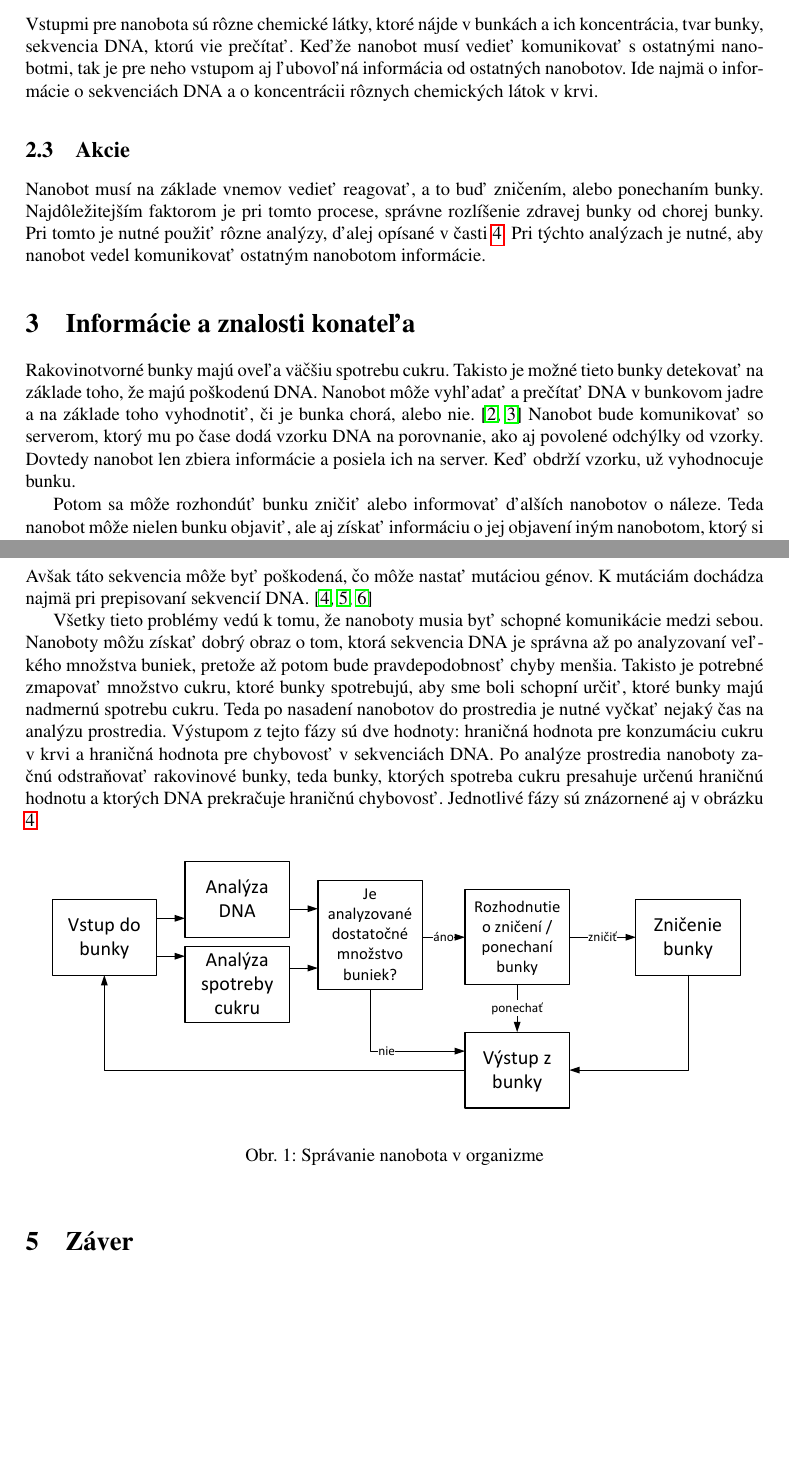
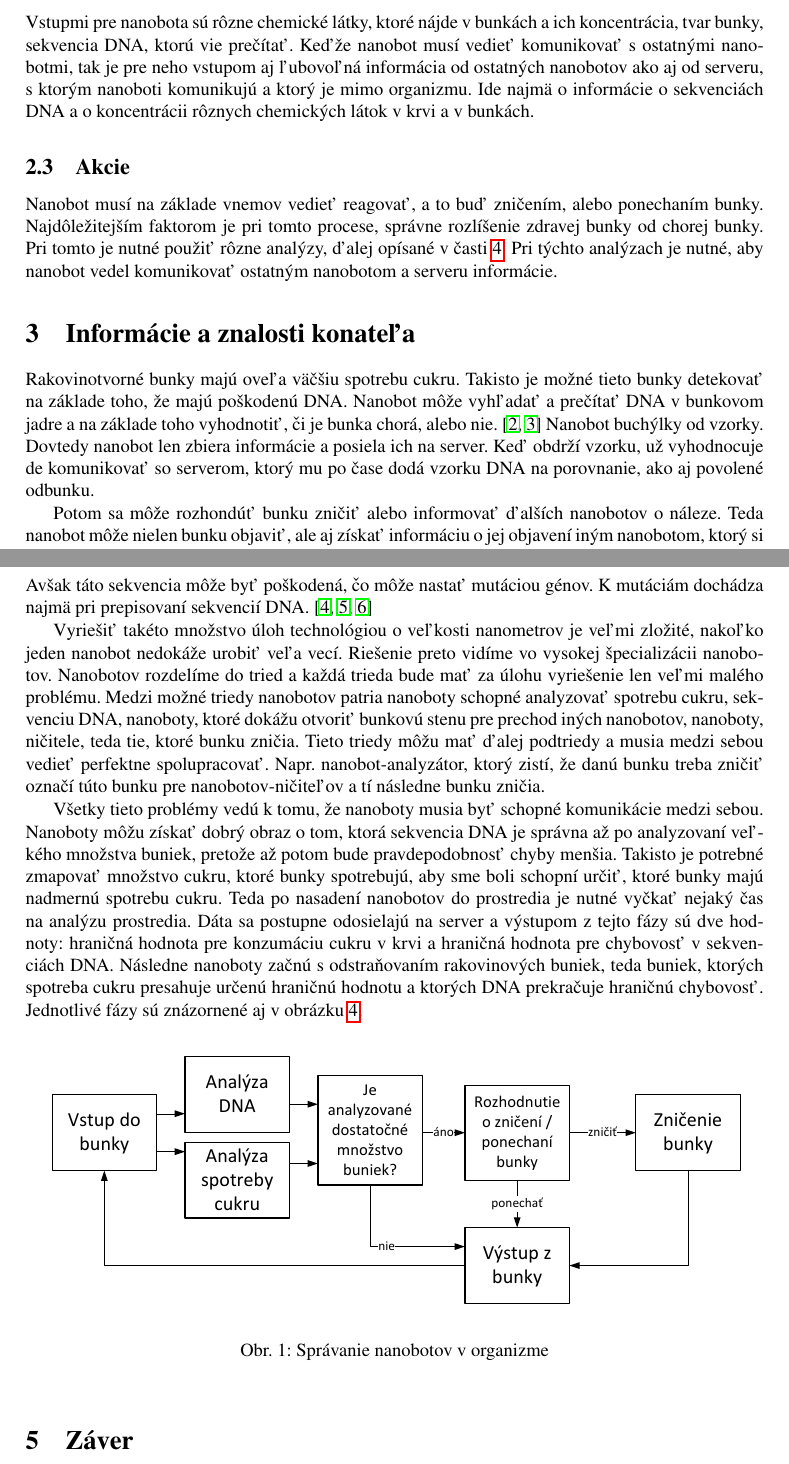
Before and after one commit to Slaaavo/UI-1-zadanie, a LaTeX paper (1-zadanie.tex): two parts of pages 2 and 3 of 4, joined at a grey line, cut so that both start at the same text, the shorter picture padded with empty space. Compiled offline with pdfLaTeX.

Commit message:
pridana vysoka specializacia nanobotov a komunikacia so serverom + opravene drobne chyby

```diff
--- a/1-zadanie.tex
+++ b/1-zadanie.tex
@@ -54,16 +53,16 @@ Nanoboty sú vpustené do organizmu za účelom ozdravenia organizmu a to odstr
 
 \subsection{Vnemy}
-Vstupmi pre nanobota sú rôzne chemické látky, ktoré nájde v bunkách a ich koncentrácia, tvar bunky, sekvencia DNA, ktorú vie prečítať. Keďže nanobot musí vedieť komunikovať s ostatnými nanobotmi, tak je pre neho vstupom aj ľubovoľná informácia od ostatných nanobotov. Ide najmä o informácie o sekvenciách DNA a o koncentrácii rôznych chemických látok v krvi.
+Vstupmi pre nanobota sú rôzne chemické látky, ktoré nájde v bunkách a ich koncentrácia, tvar bunky, sekvencia DNA, ktorú vie prečítať. Keďže nanobot musí vedieť komunikovať s ostatnými nanobotmi, tak je pre neho vstupom aj ľubovoľná informácia od ostatných nanobotov ako aj od serveru, s ktorým nanoboti komunikujú a ktorý je mimo organizmu. Ide najmä o informácie o sekvenciách DNA a o koncentrácii rôznych chemických látok v krvi a v bunkách.
 
 \subsection{Akcie}
-Nanobot musí na základe vnemov vedieť reagovať, a to buď zničením, alebo ponechaním bunky. Najdôležitejším faktorom je pri tomto procese, správne rozlíšenie zdravej bunky od chorej bunky. Pri tomto je nutné použiť rôzne analýzy, ďalej opísané v časti \ref{sec:spravanie}. Pri týchto analýzach je nutné, aby nanobot vedel komunikovať ostatným nanobotom informácie.
+Nanobot musí na základe vnemov vedieť reagovať, a to buď zničením, alebo ponechaním bunky. Najdôležitejším faktorom je pri tomto procese, správne rozlíšenie zdravej bunky od chorej bunky. Pri tomto je nutné použiť rôzne analýzy, ďalej opísané v časti \ref{sec:spravanie}. Pri týchto analýzach je nutné, aby nanobot vedel komunikovať ostatným nanobotom a serveru informácie.
 
 
 \section{Informácie a znalosti konateľa}
 \label{sec:znalosti}
 Rakovinotvorné bunky majú oveľa väčšiu spotrebu cukru. Takisto je možné tieto bunky detekovať na základe toho, že majú poškodenú DNA. Nanobot môže vyhľadať a prečítať DNA v bunkovom jadre a na základe toho vyhodnotiť, či je bunka chorá, alebo nie.
 \cite{Wikipedia-nador,cancer-cell-metabolism}
-Nanobot bude komunikovať so serverom, ktorý mu po čase dodá vzorku DNA na porovnanie, ako aj povolené odchýlky od vzorky. Dovtedy nanobot len zbiera informácie a posiela ich na server. Keď obdrží vzorku, už vyhodnocuje bunku.
+Nanobot buchýlky od vzorky. Dovtedy nanobot len zbiera informácie a posiela ich na server. Keď obdrží vzorku, už vyhodnocuje de komunikovať so serverom, ktorý mu po čase dodá vzorku DNA na porovnanie, ako aj povolené odbunku.
 
 Potom sa môže rozhondúť bunku zničiť alebo informovať ďalších nanobotov o náleze. Teda nanobot môže nielen bunku objaviť, ale aj získať informáciu o jej objavení iným nanobotom, ktorý si môže vyžiadať asistenciu. Zničenie bunky vôbec nemusí byť jednoduchá záležitosť, práve naopak. Je teda dôležité, aby si nanoboti vedeli rozumným spôsobom rozdeliť prácu. Ale na čo mi je vedieť, že mám naliať vodu do fúrika, keď robíme betón, ak neviem kedy? S nanobotmi je to rovnaké. Musia si rozdeliť prácu, ale aj vedieť organizovať svoju činnosť v čase. Na to je zas najlepší nezávislý pozorovateľ, nejaký menežér. V tomto prípade je to server, s ktorým nanoboti komunikujú. On má podrobný prehľad o každom nanobotovi.
 
@@ -81,13 +80,15 @@ Množstvo cukru, ktoré normálne bunky spotrebujú kolíše v závislosti od je
 Ďalším problémom je zistenie pravej, teda nepoškodenej, sekvencie DNA. Bunky majú zapísanú DNA sekvenciu v jadre. Náš nanobot sa teda musí vedieť dostať do jadra a prečítať sekvenciu DNA. Avšak táto sekvencia môže byť poškodená, čo môže nastať mutáciou génov. K mutáciám dochádza najmä pri prepisovaní sekvencií DNA.
 \cite{Wikipedia-glukoza, Wikipedia-jadro, Wikipedia-mutations}
 
-Všetky tieto problémy vedú k tomu, že nanoboty musia byť schopné komunikácie medzi sebou. Nanoboty môžu získať dobrý obraz o tom, ktorá sekvencia DNA je správna až po analyzovaní veľkého množstva buniek, pretože až potom bude pravdepodobnosť chyby menšia. Takisto je potrebné zmapovať množstvo cukru, ktoré bunky spotrebujú, aby sme boli schopní určiť, ktoré bunky majú nadmernú spotrebu cukru. Teda po nasadení nanobotov do prostredia je nutné vyčkať nejaký čas na analýzu prostredia. Výstupom z tejto fázy sú dve hodnoty: hraničná hodnota pre konzumáciu cukru v krvi a hraničná hodnota pre chybovosť v sekvenciách DNA. Po analýze prostredia nanoboty začnú odstraňovať rakovinové bunky, teda bunky, ktorých spotreba cukru presahuje určenú hraničnú hodnotu a ktorých DNA prekračuje hraničnú chybovosť. Jednotlivé fázy sú znázornené aj v obrázku \ref{f:spravanie}.
+Vyriešiť takéto množstvo úloh technológiou o veľkosti nanometrov je veľmi zložité, nakoľko jeden nanobot nedokáže urobiť veľa vecí. Riešenie preto vidíme vo vysokej špecializácii nanobotov. Nanobotov rozdelíme do tried a každá trieda bude mať za úlohu vyriešenie len veľmi malého problému. Medzi možné triedy nanobotov patria nanoboty schopné analyzovať spotrebu cukru, sekvenciu DNA, nanoboty, ktoré dokážu otvoriť bunkovú stenu pre prechod iných nanobotov, nanoboty, ničitele, teda tie, ktoré bunku zničia. Tieto triedy môžu mať ďalej podtriedy a musia medzi sebou vedieť perfektne spolupracovať. Napr. nanobot-analyzátor, ktorý zistí, že danú bunku treba zničiť označí túto bunku pre nanobotov-ničiteľov a tí následne bunku zničia.
+
+Všetky tieto problémy vedú k tomu, že nanoboty musia byť schopné komunikácie medzi sebou. Nanoboty môžu získať dobrý obraz o tom, ktorá sekvencia DNA je správna až po analyzovaní veľkého množstva buniek, pretože až potom bude pravdepodobnosť chyby menšia. Takisto je potrebné zmapovať množstvo cukru, ktoré bunky spotrebujú, aby sme boli schopní určiť, ktoré bunky majú nadmernú spotrebu cukru. Teda po nasadení nanobotov do prostredia je nutné vyčkať nejaký čas na analýzu prostredia. Dáta sa postupne odosielajú na server a výstupom z tejto fázy sú dve hodnoty: hraničná hodnota pre konzumáciu cukru v krvi a hraničná hodnota pre chybovosť v sekvenciách DNA. Následne nanoboty začnú s odstraňovaním rakovinových buniek, teda buniek, ktorých spotreba cukru presahuje určenú hraničnú hodnotu a ktorých DNA prekračuje hraničnú chybovosť. Jednotlivé fázy sú znázornené aj v obrázku \ref{f:spravanie}.
 
 \begin{figure}[tbh]
 \label{f:spravanie}
 \centering
 \includegraphics[scale=0.9]{spravanie.pdf}
-\caption{Správanie nanobota v organizme}
+\caption{Správanie nanobotov v organizme}
 \end{figure}
 %nebolo by lepsie tie vetviace krabicky spravit ako kosostvorce?
 \section{Záver}
```
Also changed, not shown: 1-zadanie.tex (5 more changed lines).
